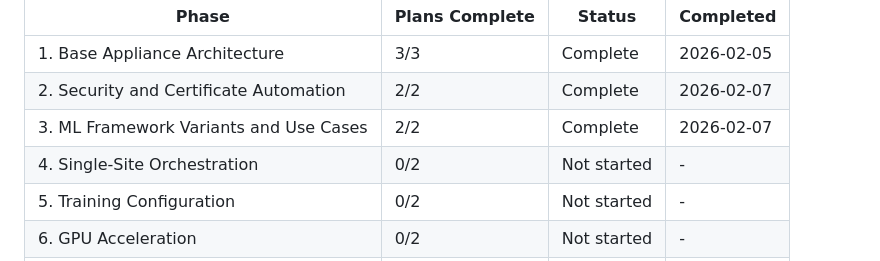
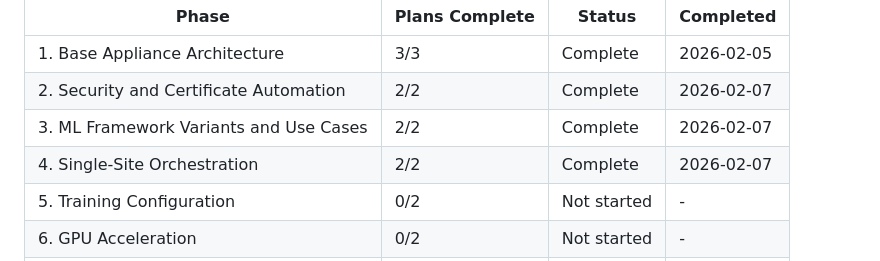
Before and after one commit to pablodelarco/flower-opennebula, a Markdown page: .planning/ROADMAP.md, the part around one of its changes. GitHub-like rendering.

Commit message:
docs(04): complete single-site orchestration phase
Phase 4 verified (11/11 must-haves, 4/4 success criteria).
Requirement ORCH-01 marked complete. Open Question #1 resolved.

```diff
--- a/.planning/ROADMAP.md
+++ b/.planning/ROADMAP.md
@@ -172,7 +172,7 @@ Note: Phases 2, 3, and 6 all depend only on Phase 1 and could execute in paralle
 | 1. Base Appliance Architecture | 3/3 | Complete | 2026-02-05 |
 | 2. Security and Certificate Automation | 2/2 | Complete | 2026-02-07 |
 | 3. ML Framework Variants and Use Cases | 2/2 | Complete | 2026-02-07 |
-| 4. Single-Site Orchestration | 0/2 | Not started | - |
+| 4. Single-Site Orchestration | 2/2 | Complete | 2026-02-07 |
 | 5. Training Configuration | 0/2 | Not started | - |
 | 6. GPU Acceleration | 0/2 | Not started | - |
 | 7. Multi-Site Federation | 0/3 | Not started | - |
```
Also changed, not shown: other parts of .planning/ROADMAP.md (+3 -3 lines), .planning/REQUIREMENTS.md (+3 -3 lines), 1 other file.
